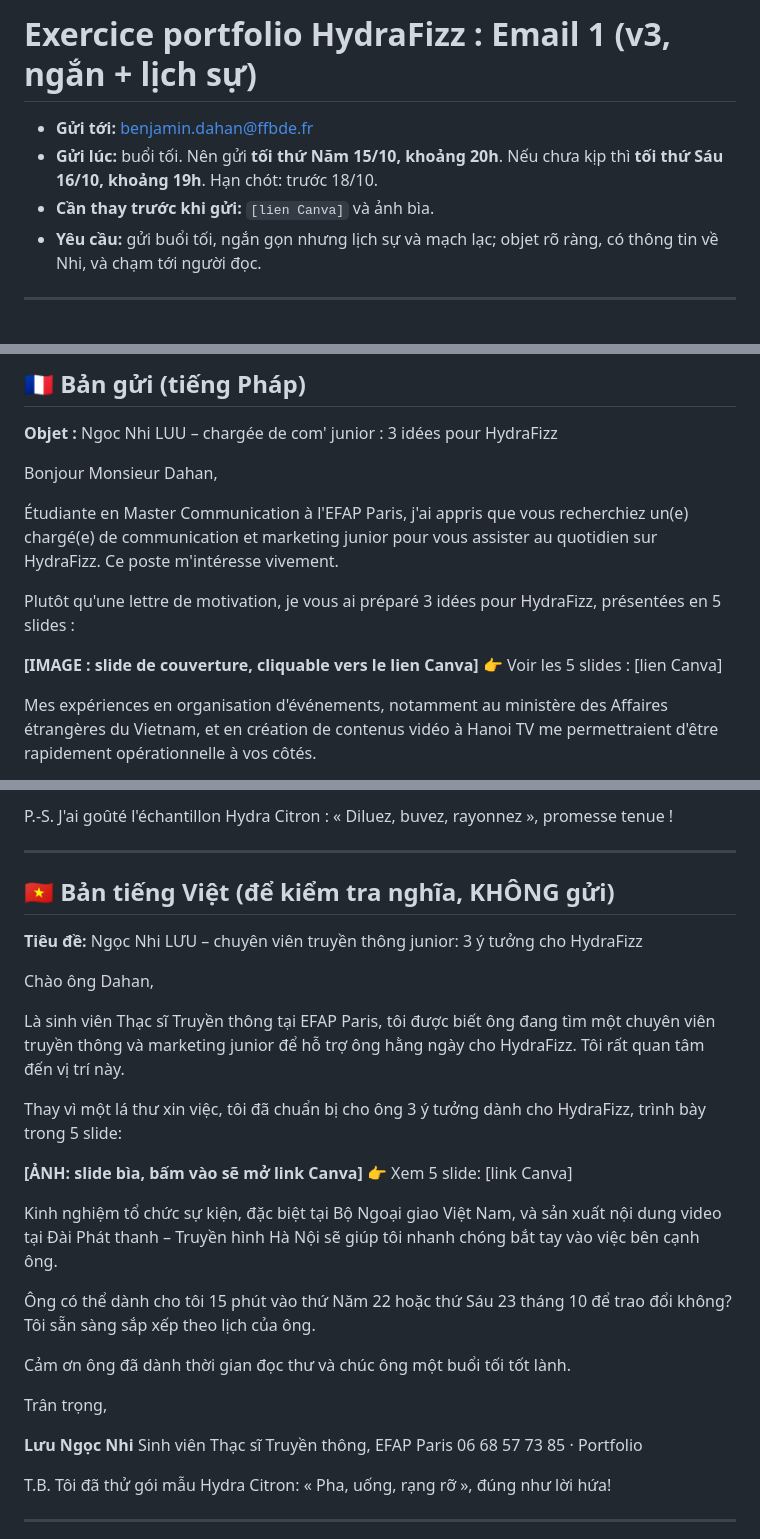
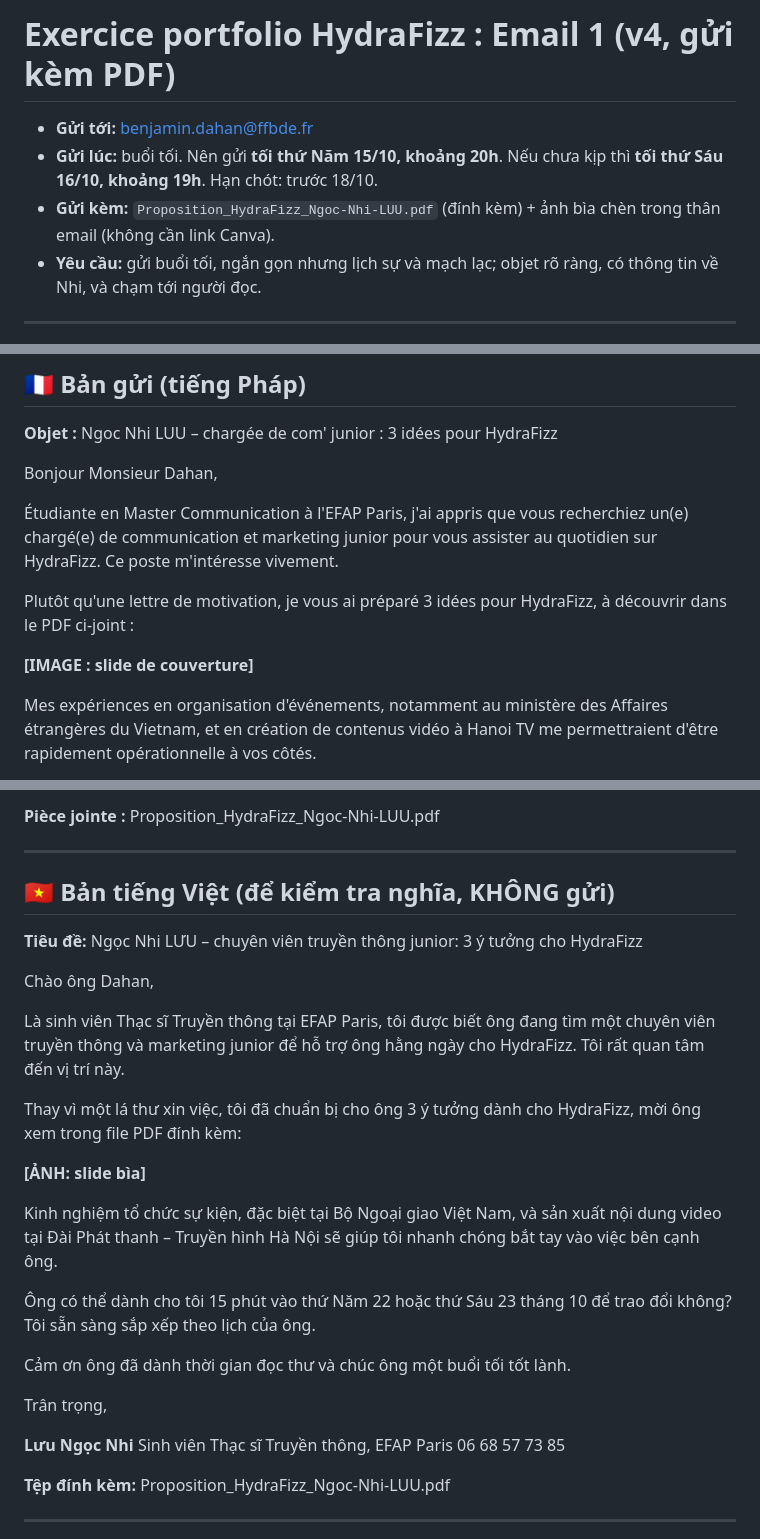
Before and after one commit to ngocnhi06052004-design/H-C-B-I, a Markdown page: growth-marketing/hydrafizz-email/email_1_FR_VI.md, 3 parts joined by grey strips. Drawn GitHub-style.

Commit message:
HydraFizz email 1 v4: send slides as attached PDF instead of Canva link
Co-Authored-By: Claude Opus 5.5 <noreply@anthropic.com>
Claude-Session: https://claude.ai/code/session_01PPSsScb5pnHAp4thh9NBWW

```diff
--- a/growth-marketing/hydrafizz-email/email_1_FR_VI.md
+++ b/growth-marketing/hydrafizz-email/email_1_FR_VI.md
@@ -1,8 +1,8 @@
-# Exercice portfolio HydraFizz : Email 1 (v3, ngắn + lịch sự)
+# Exercice portfolio HydraFizz : Email 1 (v4, gửi kèm PDF)
 
 - **Gửi tới:** benjamin.dahan@ffbde.fr
 - **Gửi lúc:** buổi tối. Nên gửi **tối thứ Năm 15/10, khoảng 20h**. Nếu chưa kịp thì **tối thứ Sáu 16/10, khoảng 19h**. Hạn chót: trước 18/10.
-- **Cần thay trước khi gửi:** `[lien Canva]` và ảnh bìa.
+- **Gửi kèm:** `Proposition_HydraFizz_Ngoc-Nhi-LUU.pdf` (đính kèm) + ảnh bìa chèn trong thân email (không cần link Canva).
 - **Yêu cầu:** gửi buổi tối, ngắn gọn nhưng lịch sự và mạch lạc; objet rõ ràng, có thông tin về Nhi, và chạm tới người đọc.
 
 ---
@@ -25,10 +25,9 @@ Bonjour Monsieur Dahan,
 
 Étudiante en Master Communication à l'EFAP Paris, j'ai appris que vous recherchiez un(e) chargé(e) de communication et marketing junior pour vous assister au quotidien sur HydraFizz. Ce poste m'intéresse vivement.
 
-Plutôt qu'une lettre de motivation, je vous ai préparé 3 idées pour HydraFizz, présentées en 5 slides :
+Plutôt qu'une lettre de motivation, je vous ai préparé 3 idées pour HydraFizz, à découvrir dans le PDF ci-joint :
 
-**[IMAGE : slide de couverture, cliquable vers le lien Canva]**
-👉 Voir les 5 slides : [lien Canva]
+**[IMAGE : slide de couverture]**
 
 Mes expériences en organisation d'événements, notamment au ministère des Affaires étrangères du Vietnam, et en création de contenus vidéo à Hanoi TV me permettraient d'être rapidement opérationnelle à vos côtés.
 
@@ -44,5 +43,5 @@ Bien cordialement,
 
-P.-S. J'ai goûté l'échantillon Hydra Citron : « Diluez, buvez, rayonnez », promesse tenue !
+**Pièce jointe :** Proposition_HydraFizz_Ngoc-Nhi-LUU.pdf
 
 ---
 
@@ -54,10 +53,9 @@ Chào ông Dahan,
 
 Là sinh viên Thạc sĩ Truyền thông tại EFAP Paris, tôi được biết ông đang tìm một chuyên viên truyền thông và marketing junior để hỗ trợ ông hằng ngày cho HydraFizz. Tôi rất quan tâm đến vị trí này.
 
-Thay vì một lá thư xin việc, tôi đã chuẩn bị cho ông 3 ý tưởng dành cho HydraFizz, trình bày trong 5 slide:
+Thay vì một lá thư xin việc, tôi đã chuẩn bị cho ông 3 ý tưởng dành cho HydraFizz, mời ông xem trong file PDF đính kèm:
 
-**[ẢNH: slide bìa, bấm vào sẽ mở link Canva]**
-👉 Xem 5 slide: [link Canva]
+**[ẢNH: slide bìa]**
 
 Kinh nghiệm tổ chức sự kiện, đặc biệt tại Bộ Ngoại giao Việt Nam, và sản xuất nội dung video tại Đài Phát thanh – Truyền hình Hà Nội sẽ giúp tôi nhanh chóng bắt tay vào việc bên cạnh ông.
 
@@ -69,9 +67,9 @@ Trân trọng,
 
 **Lưu Ngọc Nhi**
 Sinh viên Thạc sĩ Truyền thông, EFAP Paris
-06 68 57 73 85 · Portfolio
+06 68 57 73 85
 
-T.B. Tôi đã thử gói mẫu Hydra Citron: « Pha, uống, rạng rỡ », đúng như lời hứa!
+**Tệp đính kèm:** Proposition_HydraFizz_Ngoc-Nhi-LUU.pdf
 
 ---
 
```
Also changed, not shown: other parts of growth-marketing/hydrafizz-email/email_1_FR_VI.md (+1 -1 lines).
